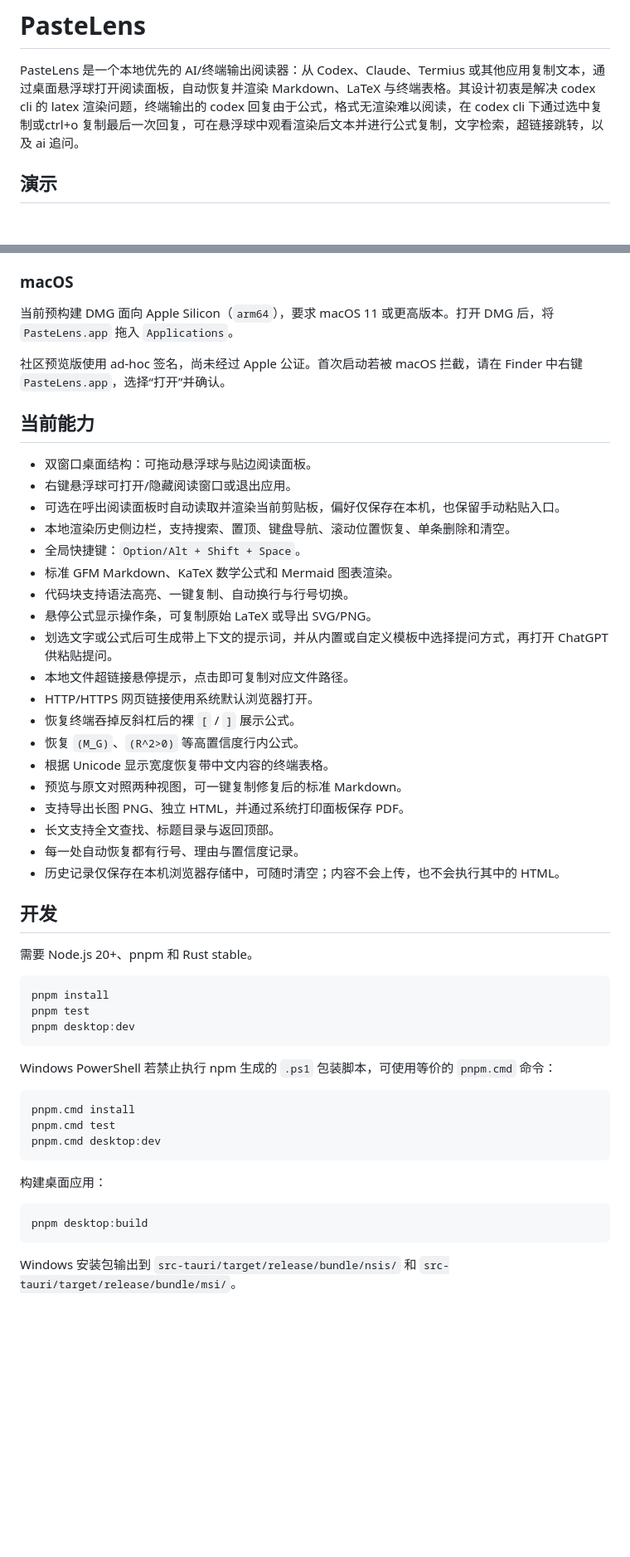
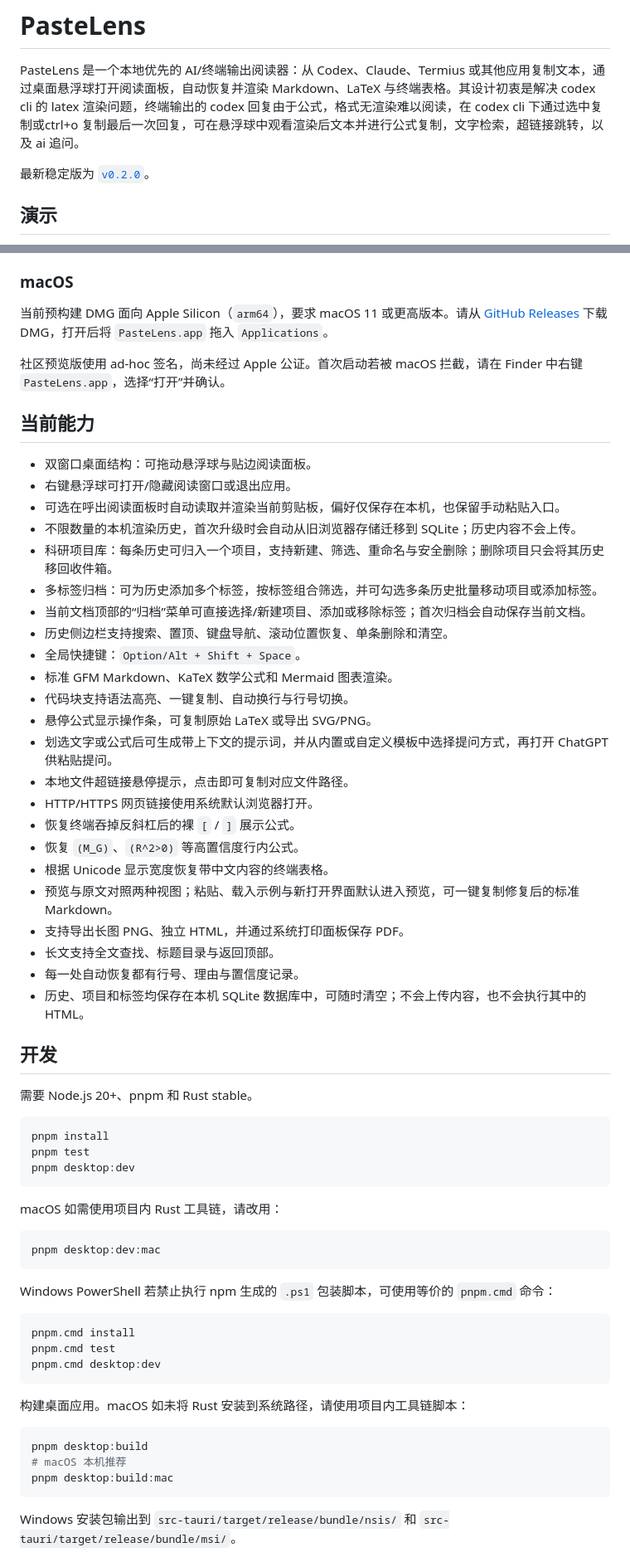
Before and after one commit to 3241288994/PasteLens, a Markdown page: README.md, 2 parts joined by grey strips. Shown at 83% size. GitHub-like rendering; blank space fills up the shorter version.

Commit message:
Document v0.2.0 history workspace

````diff
--- a/README.md
+++ b/README.md
@@ -1,6 +1,8 @@
 # PasteLens
 
 PasteLens 是一个本地优先的 AI/终端输出阅读器：从 Codex、Claude、Termius 或其他应用复制文本，通过桌面悬浮球打开阅读面板，自动恢复并渲染 Markdown、LaTeX 与终端表格。其设计初衷是解决 codex cli 的 latex 渲染问题，终端输出的 codex 回复由于公式，格式无渲染难以阅读，在 codex cli 下通过选中复制或ctrl+o 复制最后一次回复，可在悬浮球中观看渲染后文本并进行公式复制，文字检索，超链接跳转，以及 ai 追问。
+
+最新稳定版为 [`v0.2.0`](https://github.com/3241288994/PasteLens/releases/tag/v0.2.0)。
 ## 演示
 
 ![PasteLens 从原始 AI 输出到公式、表格、复制提示与本地历史的完整流程](docs/assets/pastelens-demo.gif)
@@ -19,7 +21,7 @@ Windows 10/11（x64）使用 `PasteLens_*_x64-setup.exe` 或 MSI 安装包。系
 
 ### macOS
 
-当前预构建 DMG 面向 Apple Silicon（`arm64`），要求 macOS 11 或更高版本。打开 DMG 后，将 `PasteLens.app` 拖入 `Applications`。
+当前预构建 DMG 面向 Apple Silicon（`arm64`），要求 macOS 11 或更高版本。请从 [GitHub Releases](https://github.com/3241288994/PasteLens/releases/latest) 下载 DMG，打开后将 `PasteLens.app` 拖入 `Applications`。
 
 社区预览版使用 ad-hoc 签名，尚未经过 Apple 公证。首次启动若被 macOS 拦截，请在 Finder 中右键 `PasteLens.app`，选择“打开”并确认。
 
@@ -28,7 +30,11 @@ Windows 10/11（x64）使用 `PasteLens_*_x64-setup.exe` 或 MSI 安装包。系
 - 双窗口桌面结构：可拖动悬浮球与贴边阅读面板。
 - 右键悬浮球可打开/隐藏阅读窗口或退出应用。
 - 可选在呼出阅读面板时自动读取并渲染当前剪贴板，偏好仅保存在本机，也保留手动粘贴入口。
-- 本地渲染历史侧边栏，支持搜索、置顶、键盘导航、滚动位置恢复、单条删除和清空。
+- 不限数量的本机渲染历史，首次升级时会自动从旧浏览器存储迁移到 SQLite；历史内容不会上传。
+- 科研项目库：每条历史可归入一个项目，支持新建、筛选、重命名与安全删除；删除项目只会将其历史移回收件箱。
+- 多标签归档：可为历史添加多个标签，按标签组合筛选，并可勾选多条历史批量移动项目或添加标签。
+- 当前文档顶部的“归档”菜单可直接选择/新建项目、添加或移除标签；首次归档会自动保存当前文档。
+- 历史侧边栏支持搜索、置顶、键盘导航、滚动位置恢复、单条删除和清空。
 - 全局快捷键：`Option/Alt + Shift + Space`。
 - 标准 GFM Markdown、KaTeX 数学公式和 Mermaid 图表渲染。
 - 代码块支持语法高亮、一键复制、自动换行与行号切换。
@@ -39,11 +45,11 @@ Windows 10/11（x64）使用 `PasteLens_*_x64-setup.exe` 或 MSI 安装包。系
 - 恢复终端吞掉反斜杠后的裸 `[` / `]` 展示公式。
 - 恢复 `(M_G)`、`(R^2>0)` 等高置信度行内公式。
 - 根据 Unicode 显示宽度恢复带中文内容的终端表格。
-- 预览与原文对照两种视图，可一键复制修复后的标准 Markdown。
+- 预览与原文对照两种视图；粘贴、载入示例与新打开界面默认进入预览，可一键复制修复后的标准 Markdown。
 - 支持导出长图 PNG、独立 HTML，并通过系统打印面板保存 PDF。
 - 长文支持全文查找、标题目录与返回顶部。
 - 每一处自动恢复都有行号、理由与置信度记录。
-- 历史记录仅保存在本机浏览器存储中，可随时清空；内容不会上传，也不会执行其中的 HTML。
+- 历史、项目和标签均保存在本机 SQLite 数据库中，可随时清空；不会上传内容，也不会执行其中的 HTML。
 
 ## 开发
 
@@ -55,6 +61,12 @@ pnpm test
 pnpm desktop:dev
 ```
 
+macOS 如需使用项目内 Rust 工具链，请改用：
+
+```bash
+pnpm desktop:dev:mac
+```
+
 Windows PowerShell 若禁止执行 npm 生成的 `.ps1` 包装脚本，可使用等价的 `pnpm.cmd` 命令：
 
 ```powershell
@@ -63,10 +75,12 @@ pnpm.cmd test
 pnpm.cmd desktop:dev
 ```
 
-构建桌面应用：
+构建桌面应用。macOS 如未将 Rust 安装到系统路径，请使用项目内工具链脚本：
 
 ```bash
 pnpm desktop:build
+# macOS 本机推荐
+pnpm desktop:build:mac
 ```
 
 Windows 安装包输出到 `src-tauri/target/release/bundle/nsis/` 和 `src-tauri/target/release/bundle/msi/`。
````
